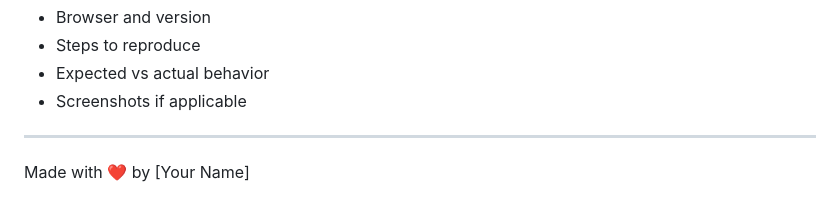
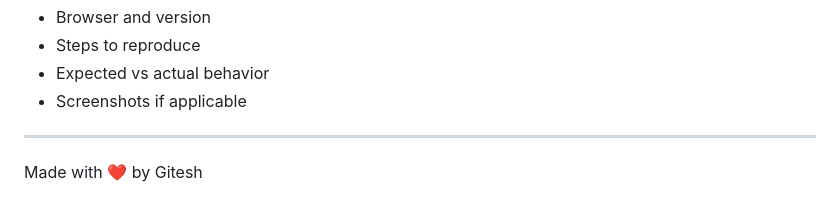
Before and after one commit to Gitesh08/smart-compressor, a Markdown page: README.md, the part around the change. GitHub-like rendering.

```diff
--- a/README.md
+++ b/README.md
@@ -244,4 +244,4 @@ Include:
 
 ---
 
-Made with ❤️ by [Your Name]
+Made with ❤️ by Gitesh
```
